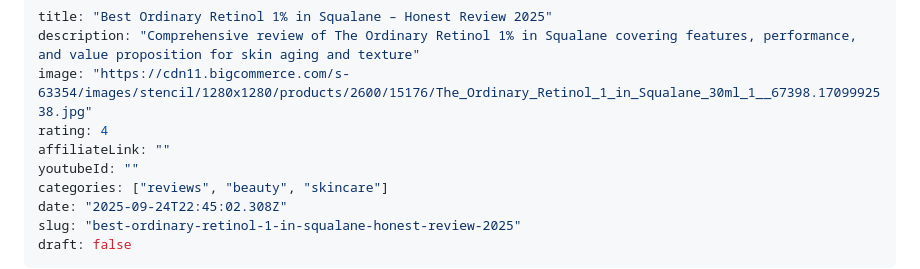
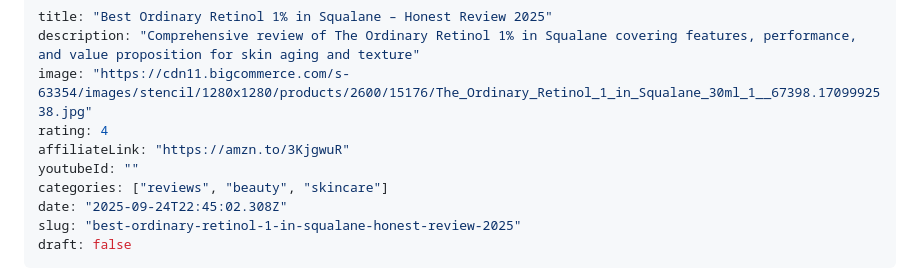
Before and after one commit to yourfreetools/reviewindex, a Markdown page: content/reviews/best-ordinary-retinol-1-in-squalane-honest-review.md, the part around the change. Rendered like a GitHub page.

```diff
--- a/content/reviews/best-ordinary-retinol-1-in-squalane-honest-review.md
+++ b/content/reviews/best-ordinary-retinol-1-in-squalane-honest-review.md
@@ -3,7 +3,7 @@ title: "Best Ordinary Retinol 1% in Squalane – Honest Review 2025"
 description: "Comprehensive review of The Ordinary Retinol 1% in Squalane covering features, performance, and value proposition for skin aging and texture"
 image: "https://cdn11.bigcommerce.com/s-63354/images/stencil/1280x1280/products/2600/15176/The_Ordinary_Retinol_1_in_Squalane_30ml_1__67398.1709992538.jpg"
 rating: 4
-affiliateLink: ""
+affiliateLink: "https://amzn.to/3KjgwuR"
 youtubeId: ""
 categories: ["reviews", "beauty", "skincare"]
 date: "2025-09-24T22:45:02.308Z"
```
